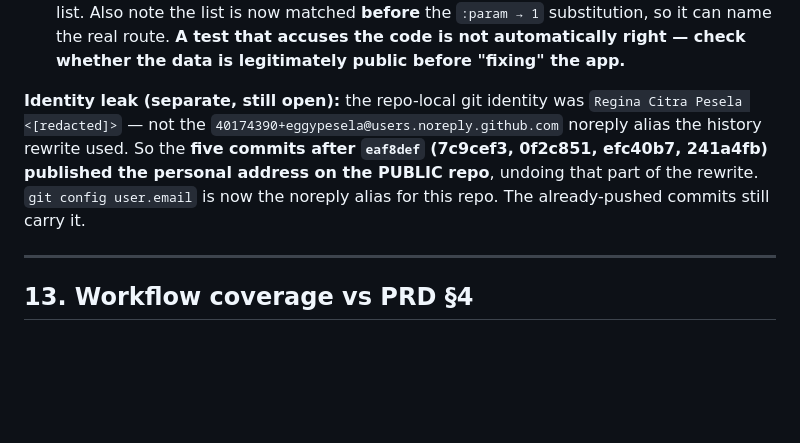
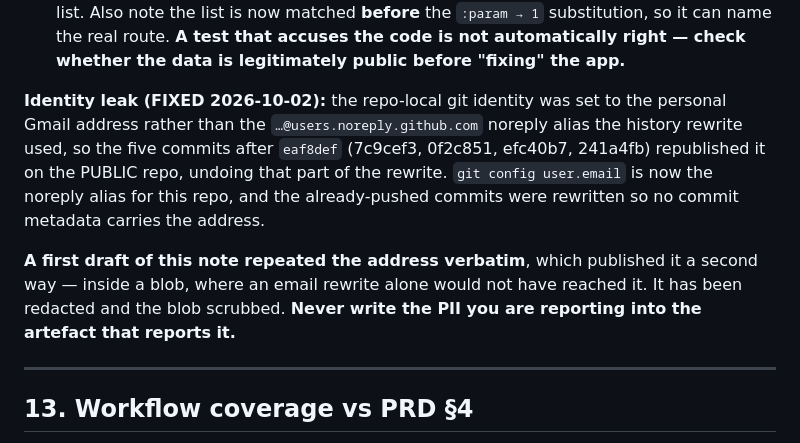
Before and after one commit to eggypesela/practis, a Markdown page: TEST_PLAN.md, the part around the change. Drawn GitHub-style; blank space fills up the shorter version.

Commit message:
docs(test-plan): redact the personal address this note was reporting
The first draft of the identity-leak note quoted the address verbatim, which
published it a second way: inside a committed blob, where rewriting commit
metadata would never have reached it. Prefer commit hashes when describing the
leak.

Also corrects two overstatements in the same note: f26df43 is a real commit (not
a mystery), and only ONE commit carried the non-noreply identity.

```diff
--- a/TEST_PLAN.md
+++ b/TEST_PLAN.md
@@ -544,12 +544,15 @@ green one):**
   **A test that accuses the code is not automatically right — check whether the data is legitimately
   public before "fixing" the app.**
 
-**Identity leak (separate, still open):** the repo-local git identity was
-`Regina Citra Pesela <[redacted]>` — not the `40174390+eggypesela@users.noreply.github.com`
-noreply alias the history rewrite used. So the **five commits after `eaf8def` (7c9cef3, 0f2c851,
-efc40b7, 241a4fb) published the personal address on the PUBLIC repo**, undoing that part of the
-rewrite. `git config user.email` is now the noreply alias for this repo. The already-pushed commits
-still carry it.
+**Identity leak (FIXED 2026-10-02):** the repo-local git identity was set to the personal Gmail
+address rather than the `…@users.noreply.github.com` noreply alias the history rewrite used, so the
+five commits after `eaf8def` (7c9cef3, 0f2c851, efc40b7, 241a4fb) republished it on the PUBLIC repo,
+undoing that part of the rewrite. `git config user.email` is now the noreply alias for this repo, and
+the already-pushed commits were rewritten so no commit metadata carries the address.
+
+**A first draft of this note repeated the address verbatim**, which published it a second way — inside
+a blob, where an email rewrite alone would not have reached it. It has been redacted and the blob
+scrubbed. **Never write the PII you are reporting into the artefact that reports it.**
 
 ---
 
```
